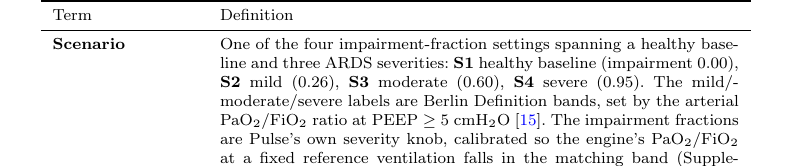
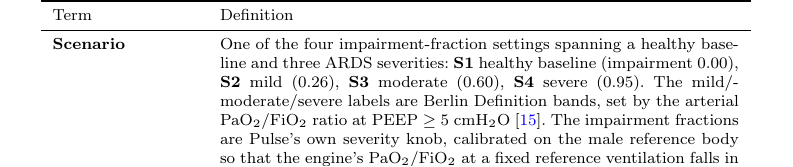
Before and after one commit to sadc-lab/pulse_reliability_atlas, a LaTeX paper (preprint_npj/paper.tex): part of page 4 of 25, cut so that both start at the same text. Compiled offline with pdfLaTeX.

Commit message:
[PAPER] Scope the Berlin-band calibration to the male reference body, where it was run
Author decision (option "scope the text", recommended over measuring the
female body).

THE DEFECT. Two main-text statements presented the scenario calibration as a
property of the scenarios in general:
- Table 1, Scenario row (L164): the impairment fractions are "calibrated so the
  engine's PaO2/FiO2 at a fixed reference ventilation falls in the matching
  band";
- Methods 4.3 (L361): "these impairment fractions place each scenario in a
  Berlin P/F band".
The calibration was run on the male reference body only, and the female body
at the reference ventilation has never been measured:
- results/s030_published_value_provenance.csv, the in-repo replication: 30 of
  30 rows are sex M (the sex column counted with cut | sort | uniq -c);
- Supplement S5.1 says so ("on the adult male reference body"), as does the
  monograph's Appendix B.3 (manuscript.md L4360-4369: "tested directly against
  the male reference surrogate (age 18, 67.3 kg, 180 cm)"; Vt 403.8 mL = 6 mL/kg
  of the 67.3 kg male).
The main text never said it.

THE CHANGE, one clause at each locus:
- L164: "calibrated on the male reference body so that the engine's
  PaO$_2$/FiO$_2$ at a fixed reference ventilation falls in the matching band"
  (+6 words);
- L361: "place each scenario in a Berlin P/F band for the male reference body"
  (+5 words).
"male reference body" is the paper's existing term for the 67.3 kg surrogate.

REJECTED ALTERNATIVE: measure the female body at the reference ventilation (a
new, logged experiment) and then write "both bodies" if it held. Not done;
still possible later.

NOT CHANGED, and brought to the author:
- L361's next sentence, "An atlas cell is therefore anchored to a clinically
  recognisable state rather than to an arbitrary engine setting", still
  generalises to every cell, female cells included. Two readings: the SETTING
  is clinically anchored (true for all cells), or each cell's STATE sits in its
  band (measured for the male body only).
- the monograph's summaries (manuscript.md L255, L373, L977) state the
  calibration without naming the body. Its canonical Appendix B.3 does name it.
No guard anchors either edited sentence (grep over scripts/, tests/, hook).

```diff
--- a/preprint_npj/paper.tex
+++ b/preprint_npj/paper.tex
@@ -161,7 +161,7 @@ Seven user-facing operational inputs --- heart rate (HR), systolic and diastolic
 \toprule
 Term & Definition \\
 \midrule
-\textbf{Scenario} & One of the four impairment-fraction settings spanning a healthy baseline and three ARDS severities: \textbf{S1} healthy baseline (impairment 0.00), \textbf{S2} mild (0.26), \textbf{S3} moderate (0.60), \textbf{S4} severe (0.95). The mild/moderate/severe labels are Berlin Definition bands, set by the arterial PaO$_2$/FiO$_2$ ratio at PEEP $\geq 5$~cmH$_2$O~\cite{ards2012}. The impairment fractions are Pulse's own severity knob, calibrated so the engine's PaO$_2$/FiO$_2$ at a fixed reference ventilation falls in the matching band (Supplement~\S\,\ref{sec:s5-berlin}; Methods~\S\ref{sec:methods-sweep}). \\
+\textbf{Scenario} & One of the four impairment-fraction settings spanning a healthy baseline and three ARDS severities: \textbf{S1} healthy baseline (impairment 0.00), \textbf{S2} mild (0.26), \textbf{S3} moderate (0.60), \textbf{S4} severe (0.95). The mild/moderate/severe labels are Berlin Definition bands, set by the arterial PaO$_2$/FiO$_2$ ratio at PEEP $\geq 5$~cmH$_2$O~\cite{ards2012}. The impairment fractions are Pulse's own severity knob, calibrated on the male reference body so that the engine's PaO$_2$/FiO$_2$ at a fixed reference ventilation falls in the matching band (Supplement~\S\,\ref{sec:s5-berlin}; Methods~\S\ref{sec:methods-sweep}). \\
 \addlinespace
 \textbf{Cell} & A single (scenario, sex) slice of the atlas: one severity scenario combined with one reference patient body (\textbf{M} male, \textbf{F} female), i.e.\ a row of the curation map (Figure~\ref{fig:traffic_light}). The four scenarios crossed with the two bodies give $4 \times 2 = 8$ cells, each containing 160 simulations (runs). \\
 \addlinespace
```
Also changed, not shown: preprint_npj/paper.tex (2 more changed lines).
